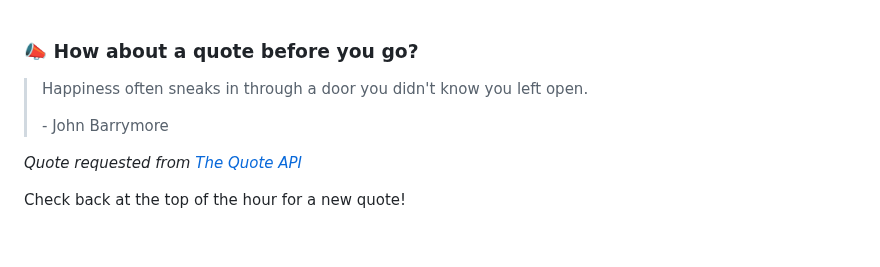
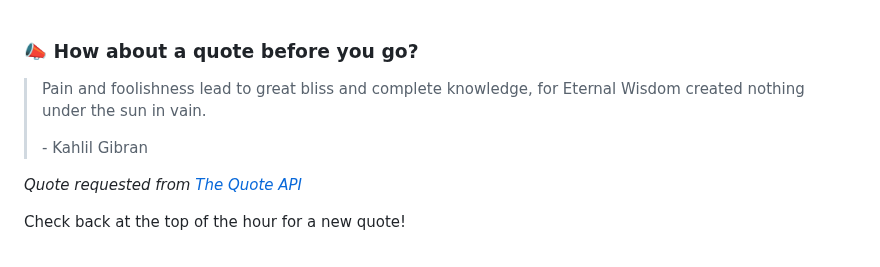
Before and after one commit to brandonperfetti/brandonperfetti, a Markdown page: README.md, the part around the change. GitHub-like rendering.

Commit message:
[Automated] README updated with new quote!

```diff
--- a/README.md
+++ b/README.md
@@ -178,9 +178,9 @@ My auto-generated
 
 ### 📣 How about a quote before you go?
 
-> Happiness often sneaks in through a door you didn't know you left open.
+> Pain and foolishness lead to great bliss and complete knowledge, for Eternal Wisdom created nothing under the sun in vain.
 >
-> <p>- John Barrymore</p>
+> <p>- Kahlil Gibran</p>
 
 _Quote requested from [The Quote API](https://api.quotable.io/random)_
 
```
